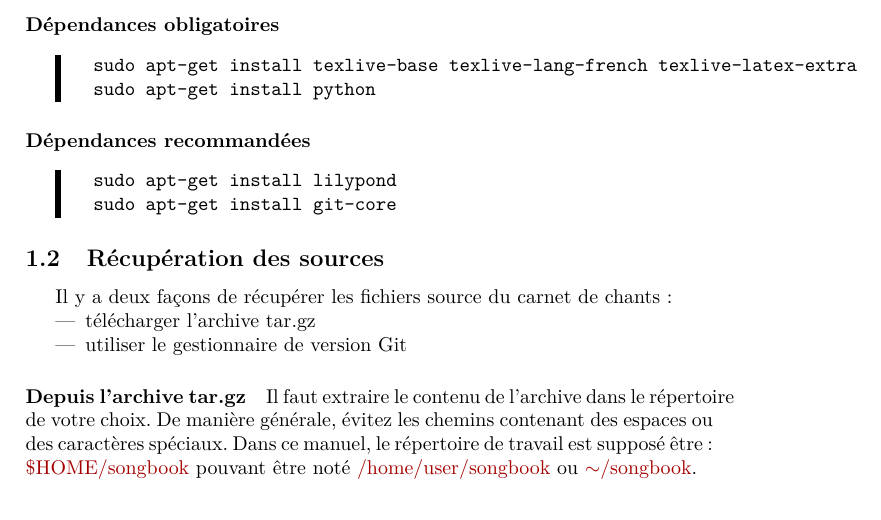
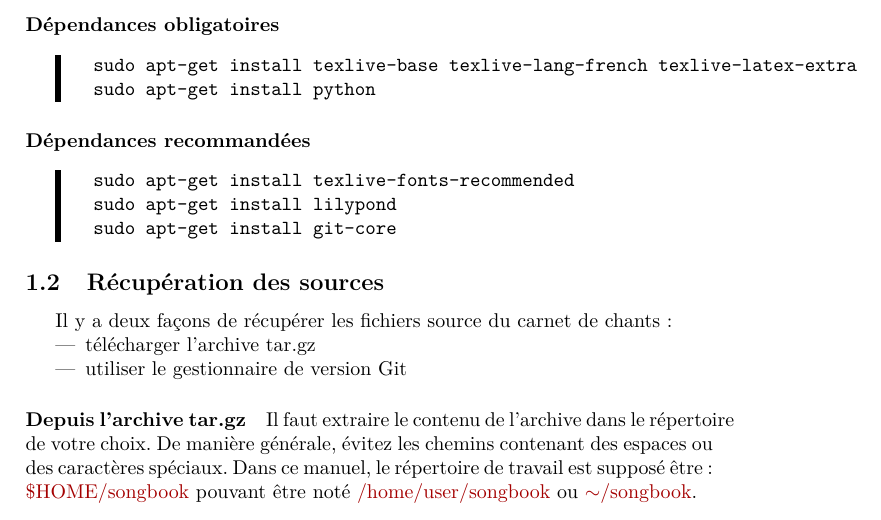
Before and after one commit to patacrep/patacrep-doc, a LaTeX document (doc.tex): part of page 3 of 16, cut so that both start at the same text. Compiled offline with pdfLaTeX.

Commit message:
add dependency

```diff
--- a/doc.tex
+++ b/doc.tex
@@ -99,6 +99,7 @@ sous Debian/Ubuntu~:
 
 \paragraph{Dépendances recommandées}
 \begin{unixcom}
+  sudo apt-get install texlive-fonts-recommended
   sudo apt-get install lilypond
   sudo apt-get install git-core
 \end{unixcom}
```
